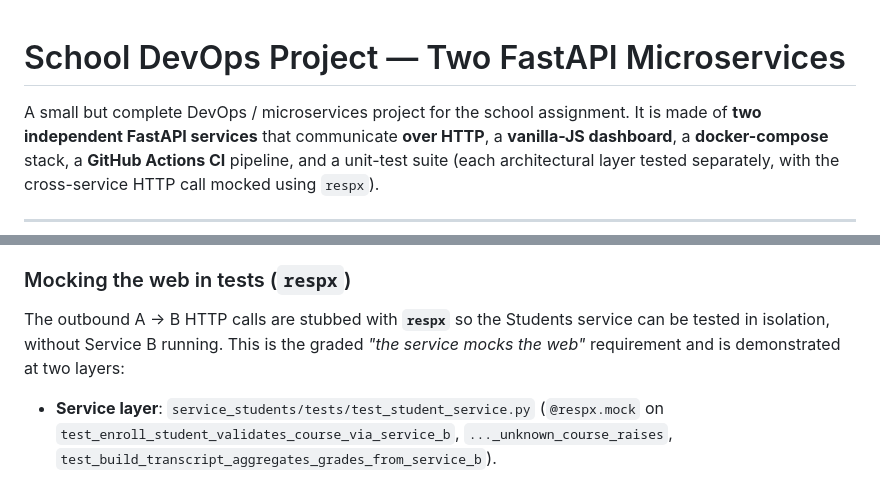
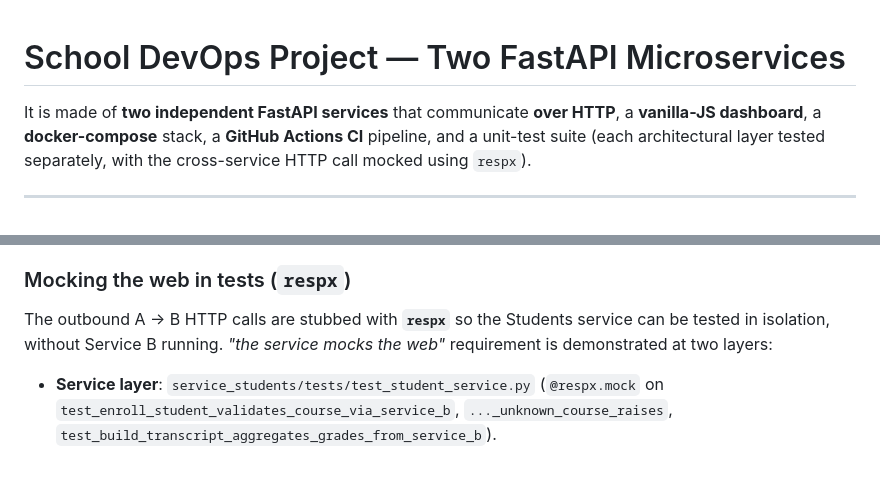
Before and after one commit to jkatungage1/school-devops-python, a Markdown page: README.md, 2 parts joined by grey strips. Drawn GitHub-style.

```diff
--- a/README.md
+++ b/README.md
@@ -1,6 +1,5 @@
 # School DevOps Project — Two FastAPI Microservices
 
-A small but complete DevOps / microservices project for the school assignment.
 It is made of **two independent FastAPI services** that communicate **over HTTP**,
 a **vanilla-JS dashboard**, a **docker-compose** stack, a **GitHub Actions CI**
 pipeline, and a unit-test suite (each architectural layer tested separately,
@@ -69,8 +68,7 @@ it to `http://courses:8002`. Locally it defaults to `http://localhost:8002`.
 ### Mocking the web in tests (`respx`)
 
 The outbound A → B HTTP calls are stubbed with **`respx`** so the Students
-service can be tested in isolation, without Service B running. This is the
-graded *"the service mocks the web"* requirement and is demonstrated at two
+service can be tested in isolation, without Service B running. *"the service mocks the web"* requirement is demonstrated at two
 layers:
 
 - **Service layer**: `service_students/tests/test_student_service.py`
```
